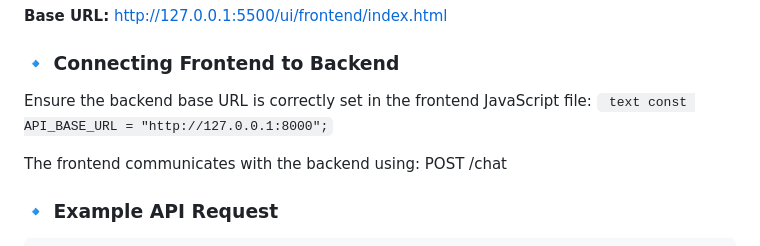
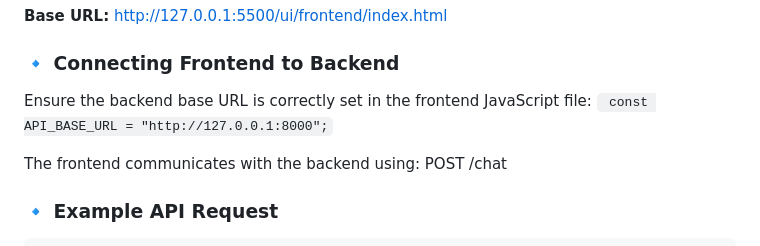
Before and after one commit to fractalpriyanka/policypal_assignment, a Markdown page: README.md, the part around the change. Drawn GitHub-style.

````diff
--- a/README.md
+++ b/README.md
@@ -29,7 +29,7 @@ The frontend is a static **HTML/JavaScript** application served locally.
 
 ### 🔹 Connecting Frontend to Backend
 Ensure the backend base URL is correctly set in the frontend JavaScript file:
-``` text const API_BASE_URL = "http://127.0.0.1:8000";```
+``` const API_BASE_URL = "http://127.0.0.1:8000";```
 
 The frontend communicates with the backend using: POST /chat
 
````
